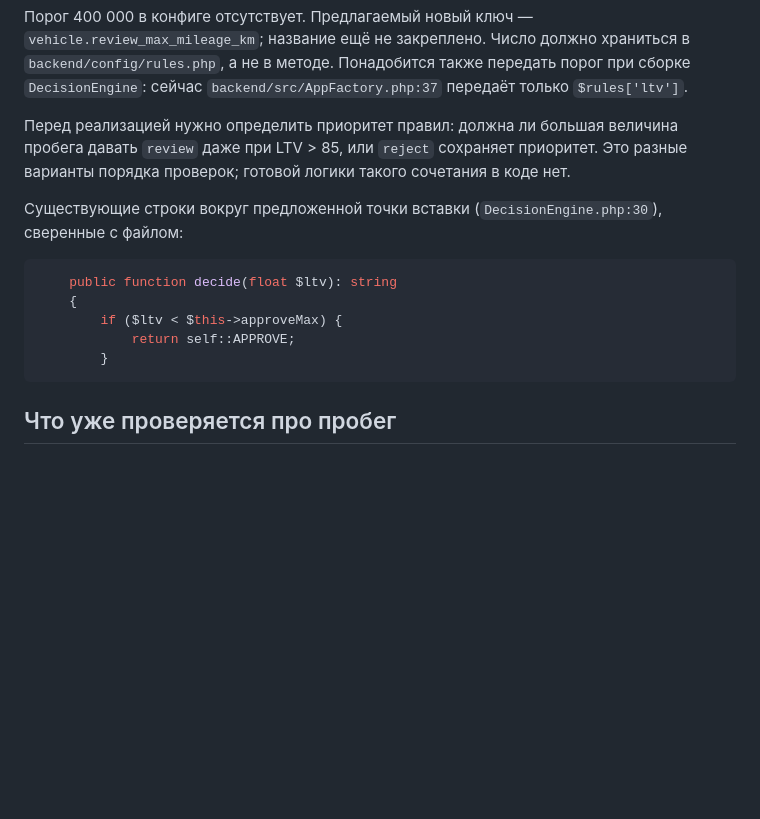
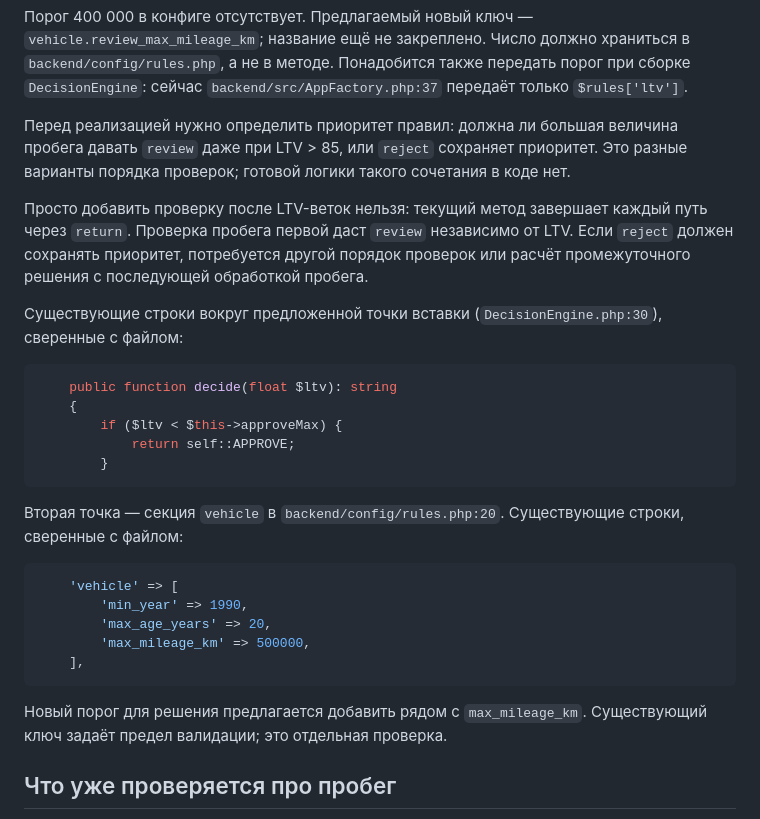
Before and after one commit to dpdklzn/carmoney-lab-dpdklzn, a Markdown page: docs/setup/code_map.md, the part around the change. Rendered like a GitHub page; blank space fills up the shorter version.

Commit message:
1.2.2: clarify mileage insertion points

````diff
--- a/docs/setup/code_map.md
+++ b/docs/setup/code_map.md
@@ -20,6 +20,8 @@
 
 Перед реализацией нужно определить приоритет правил: должна ли большая величина пробега давать `review` даже при LTV > 85, или `reject` сохраняет приоритет. Это разные варианты порядка проверок; готовой логики такого сочетания в коде нет.
 
+Просто добавить проверку после LTV-веток нельзя: текущий метод завершает каждый путь через `return`. Проверка пробега первой даст `review` независимо от LTV. Если `reject` должен сохранять приоритет, потребуется другой порядок проверок или расчёт промежуточного решения с последующей обработкой пробега.
+
 Существующие строки вокруг предложенной точки вставки (`DecisionEngine.php:30`), сверенные с файлом:
 
 ```php
@@ -30,6 +32,18 @@
         }
 ```
 
+Вторая точка — секция `vehicle` в `backend/config/rules.php:20`. Существующие строки, сверенные с файлом:
+
+```php
+    'vehicle' => [
+        'min_year' => 1990,
+        'max_age_years' => 20,
+        'max_mileage_km' => 500000,
+    ],
+```
+
+Новый порог для решения предлагается добавить рядом с `max_mileage_km`. Существующий ключ задаёт предел валидации; это отдельная проверка.
+
 ## Что уже проверяется про пробег
 
 В `ApplicationValidator::validate()` (`ApplicationValidator.php:43`) пробег приводится к `int`; при отсутствии поля используется -1. Проверка допускает диапазон от 0 до `rules['vehicle']['max_mileage_km']` включительно. Сейчас верхний предел — 500 000 км (`rules.php:23`). За пределами диапазона возникает ошибка валидации, а не решение `review`.
````
